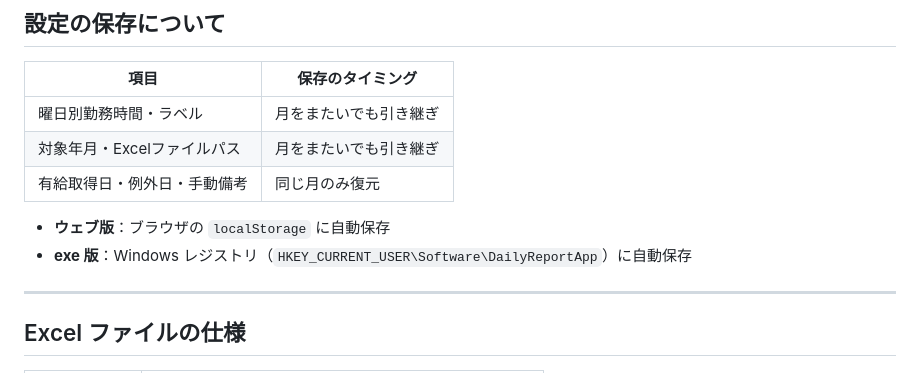
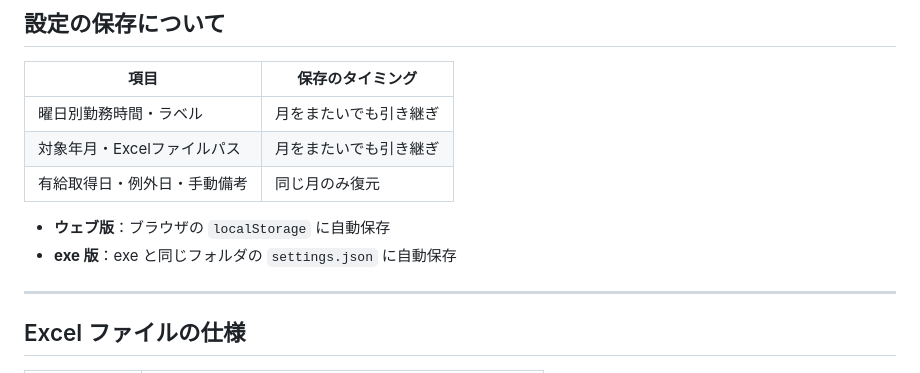
Before and after one commit to Coffeeplantation/DailyReportAutoFillApp, a Markdown page: README.md, the part around the change. GitHub-like rendering.

Commit message:
README：設定保存先をレジストリからsettings.jsonに更新
Co-Authored-By: Claude Sonnet 4.6 <noreply@anthropic.com>

```diff
--- a/README.md
+++ b/README.md
@@ -79,7 +79,7 @@ Python・インストール作業は不要です。
 | 有給取得日・例外日・手動備考 | 同じ月のみ復元 |
 
 - **ウェブ版**：ブラウザの `localStorage` に自動保存
-- **exe 版**：Windows レジストリ（`HKEY_CURRENT_USER\Software\DailyReportApp`）に自動保存
+- **exe 版**：exe と同じフォルダの `settings.json` に自動保存
 
 ---
 
```
